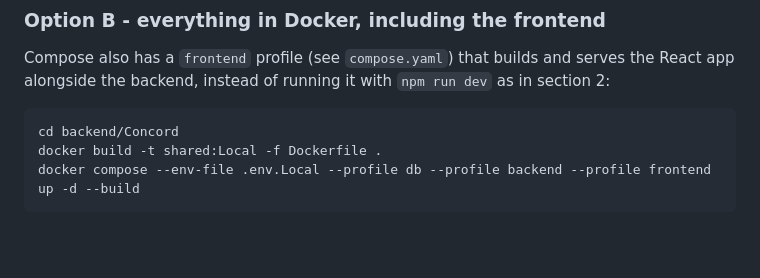
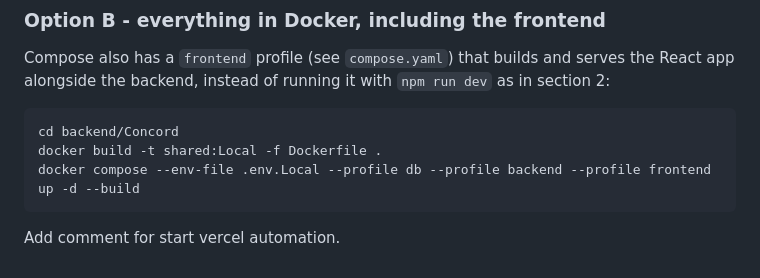
Before and after one commit to hhuseyn1/Concord, a Markdown page: README.md, the part around the change. Rendered like a GitHub page; blank space fills up the shorter version.

````diff
--- a/README.md
+++ b/README.md
@@ -191,3 +191,5 @@ cd backend/Concord
 docker build -t shared:Local -f Dockerfile .
 docker compose --env-file .env.Local --profile db --profile backend --profile frontend up -d --build
 ```
+
+Add comment for start vercel automation.
````
